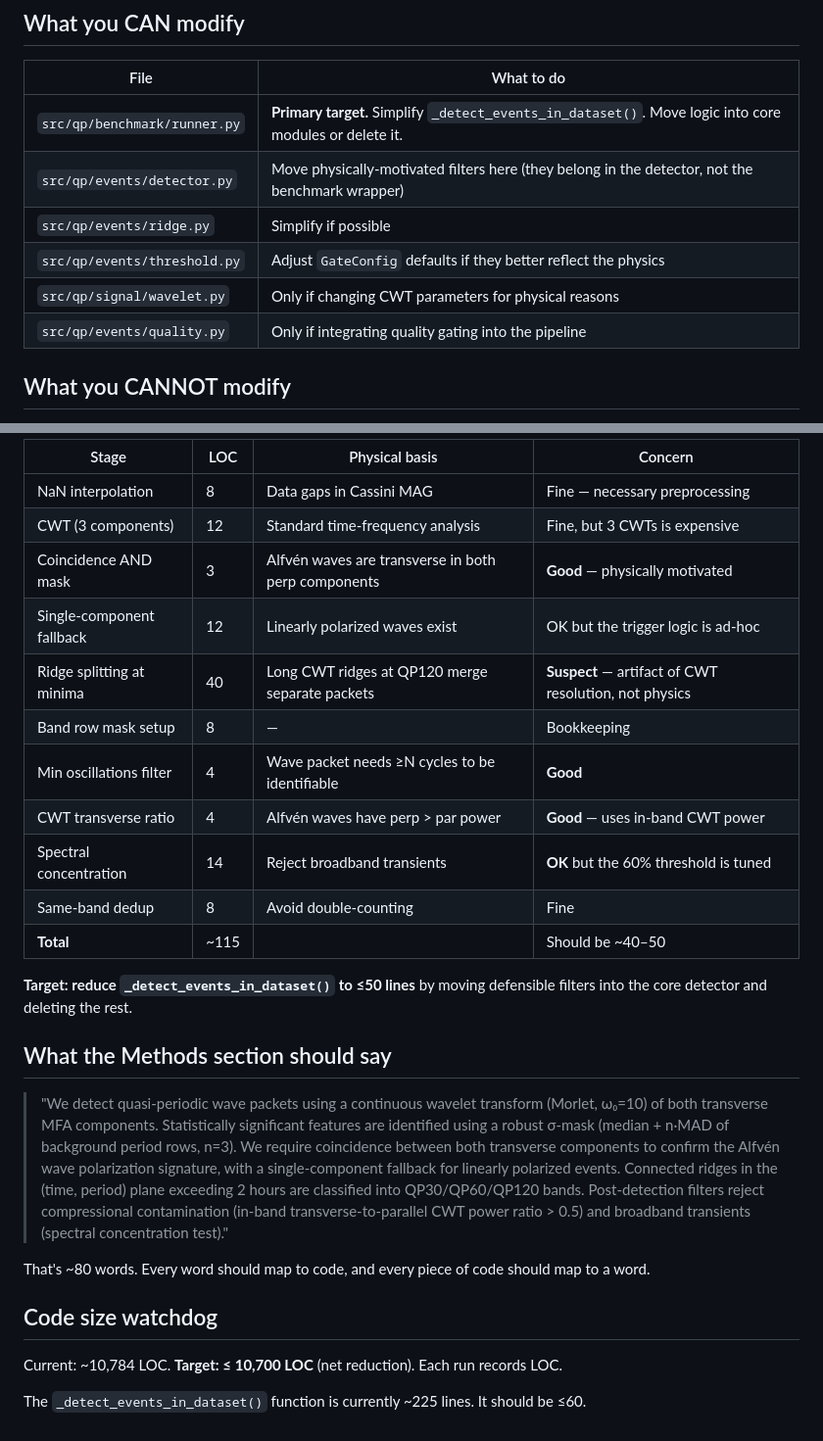
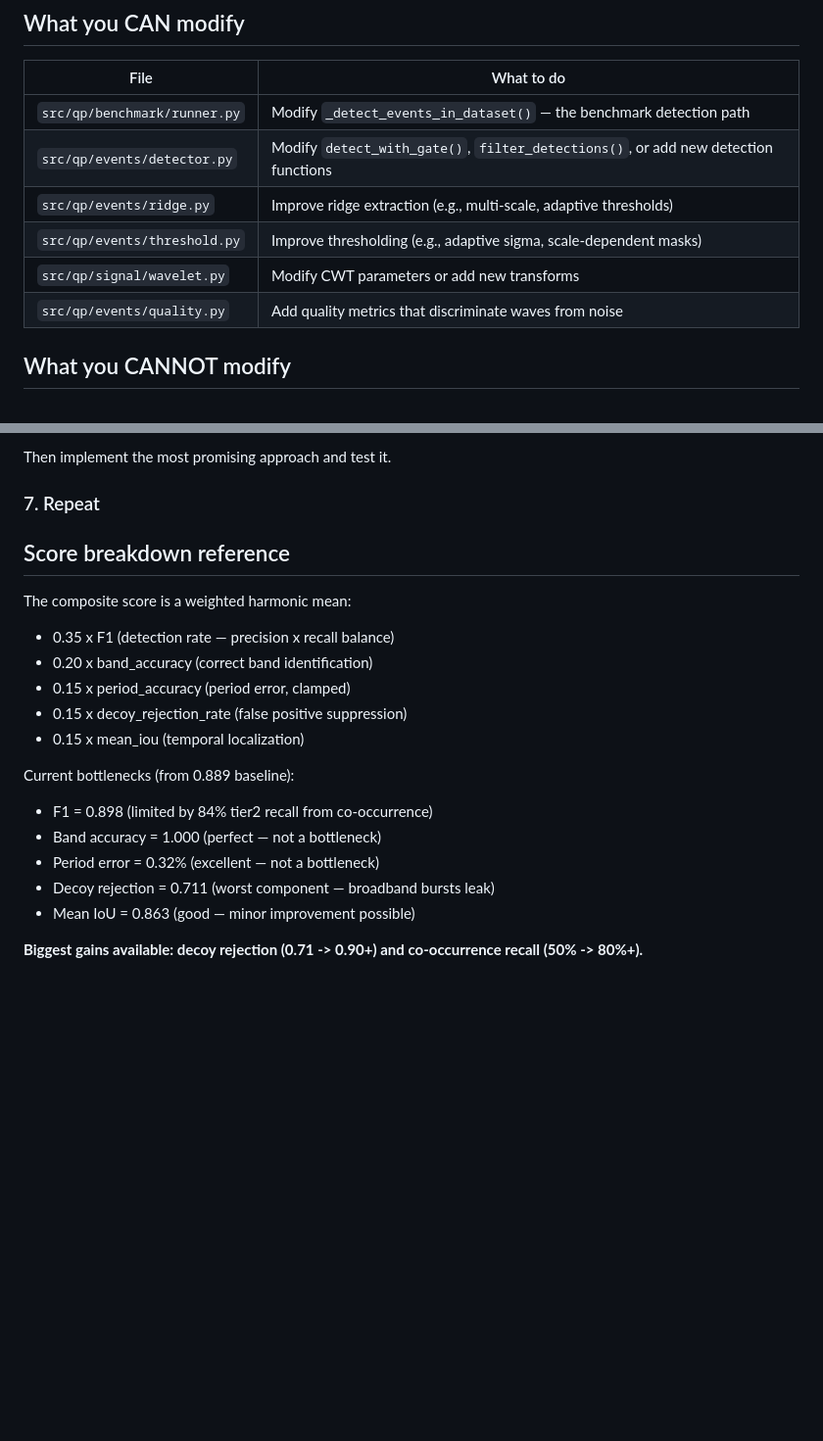
Before and after one commit to rusaitis/qp-events, a Markdown page: autoresearcher.md, 2 parts joined by grey strips. Shown at 98% size. Rendered like a GitHub page; blank space fills up the shorter version.

```diff
--- a/autoresearcher.md
+++ b/autoresearcher.md
@@ -35,12 +63,12 @@ Bad reasons: "60% threshold gave the best score on the benchmark" (overfitting).
 
 | File | What to do |
 |---|---|
-| `src/qp/benchmark/runner.py` | **Primary target.** Simplify `_detect_events_in_dataset()`. Move logic into core modules or delete it. |
-| `src/qp/events/detector.py` | Move physically-motivated filters here (they belong in the detector, not the benchmark wrapper) |
-| `src/qp/events/ridge.py` | Simplify if possible |
-| `src/qp/events/threshold.py` | Adjust `GateConfig` defaults if they better reflect the physics |
-| `src/qp/signal/wavelet.py` | Only if changing CWT parameters for physical reasons |
-| `src/qp/events/quality.py` | Only if integrating quality gating into the pipeline |
+| `src/qp/benchmark/runner.py` | Modify `_detect_events_in_dataset()` — the benchmark detection path |
+| `src/qp/events/detector.py` | Modify `detect_with_gate()`, `filter_detections()`, or add new detection functions |
+| `src/qp/events/ridge.py` | Improve ridge extraction (e.g., multi-scale, adaptive thresholds) |
+| `src/qp/events/threshold.py` | Improve thresholding (e.g., adaptive sigma, scale-dependent masks) |
+| `src/qp/signal/wavelet.py` | Modify CWT parameters or add new transforms |
+| `src/qp/events/quality.py` | Add quality metrics that discriminate waves from noise |
 
 ## What you CANNOT modify
 
@@ -120,28 +150,22 @@ The detection in `_detect_events_in_dataset()` currently has these stages:
 
-| Stage | LOC | Physical basis | Concern |
-|---|---|---|---|
-| NaN interpolation | 8 | Data gaps in Cassini MAG | Fine — necessary preprocessing |
-| CWT (3 components) | 12 | Standard time-frequency analysis | Fine, but 3 CWTs is expensive |
-| Coincidence AND mask | 3 | Alfvén waves are transverse in both perp components | **Good** — physically motivated |
-| Single-component fallback | 12 | Linearly polarized waves exist | OK but the trigger logic is ad-hoc |
-| Ridge splitting at minima | 40 | Long CWT ridges at QP120 merge separate packets | **Suspect** — artifact of CWT resolution, not physics |
-| Band row mask setup | 8 | — | Bookkeeping |
-| Min oscillations filter | 4 | Wave packet needs ≥N cycles to be identifiable | **Good** |
-| CWT transverse ratio | 4 | Alfvén waves have perp > par power | **Good** — uses in-band CWT power |
-| Spectral concentration | 14 | Reject broadband transients | **OK** but the 60% threshold is tuned |
-| Same-band dedup | 8 | Avoid double-counting | Fine |
-| **Total** | ~115 | | Should be ~40–50 |
+Then implement the most promising approach and test it.
 
-**Target: reduce `_detect_events_in_dataset()` to ≤50 lines** by moving defensible filters into the core detector and deleting the rest.
+### 7. Repeat
 
-## What the Methods section should say
+## Score breakdown reference
 
-> "We detect quasi-periodic wave packets using a continuous wavelet transform (Morlet, ω₀=10) of both transverse MFA components. Statistically significant features are identified using a robust σ-mask (median + n·MAD of background period rows, n=3). We require coincidence between both transverse components to confirm the Alfvén wave polarization signature, with a single-component fallback for linearly polarized events. Connected ridges in the (time, period) plane exceeding 2 hours are classified into QP30/QP60/QP120 bands. Post-detection filters reject compressional contamination (in-band transverse-to-parallel CWT power ratio > 0.5) and broadband transients (spectral concentration test)."
+The composite score is a weighted harmonic mean:
+- 0.35 x F1 (detection rate — precision x recall balance)
+- 0.20 x band_accuracy (correct band identification)
+- 0.15 x period_accuracy (period error, clamped)
+- 0.15 x decoy_rejection_rate (false positive suppression)
+- 0.15 x mean_iou (temporal localization)
 
-That's ~80 words. Every word should map to code, and every piece of code should map to a word.
+Current bottlenecks (from 0.889 baseline):
+- F1 = 0.898 (limited by 84% tier2 recall from co-occurrence)
+- Band accuracy = 1.000 (perfect — not a bottleneck)
+- Period error = 0.32% (excellent — not a bottleneck)
+- Decoy rejection = 0.711 (worst component — broadband bursts leak)
+- Mean IoU = 0.863 (good — minor improvement possible)
 
-## Code size watchdog
-
-Current: ~10,784 LOC. **Target: ≤ 10,700 LOC** (net reduction). Each run records LOC.
-
-The `_detect_events_in_dataset()` function is currently ~225 lines. It should be ≤60.
+**Biggest gains available: decoy rejection (0.71 -> 0.90+) and co-occurrence recall (50% -> 80%+).**
```
Also changed, not shown: other parts of autoresearcher.md (+70 -40 lines).
